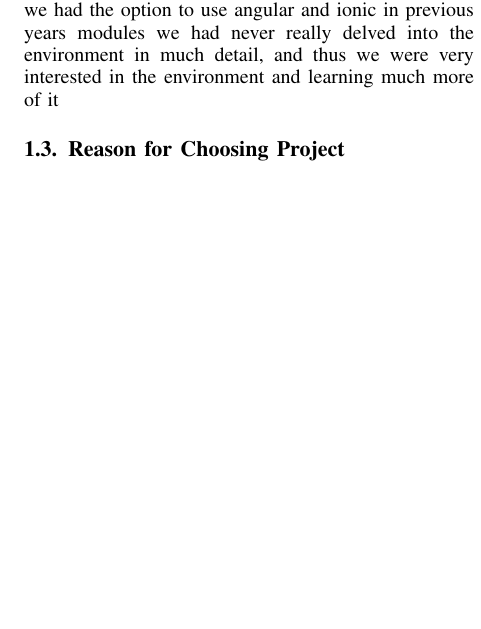
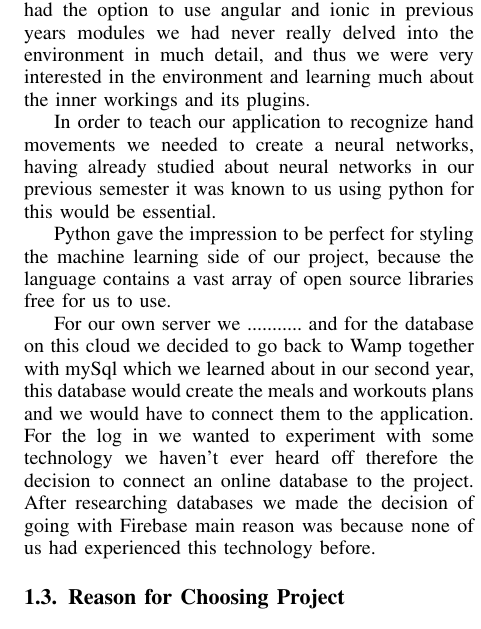
Before and after one commit to ArekMamala/FinalYearProject, a LaTeX paper (LaTeX/main.tex): part of one column of page 2 of 4, cut so that both start at the same text, the shorter picture padded with empty space. Compiled offline with pdfLaTeX.

Commit message:
introduction updated Latex

```diff
--- a/LaTeX/main.tex
+++ b/LaTeX/main.tex
@@ -60,7 +60,18 @@ At the beginning of 4Th and the last year in Software Development, we were given
 Our breakthrough had come few weeks into to college year, we had been practicing for a community event it had been a 5 kilometers run or walk, every time we'd exercise we would compare our results on mobile devices or fitbits, it was at that point we came across to the thought of connecting sports and technology and style an application in this current area.
 
 We knew that running was the foremost popular exercise which was technologized therefore it had been a path we didn't want to travel down. Finally after long discussions we decided to develop a boxing related project counting punches and coming back with results.
-We needed to find the right environment for this application, due to reasons such as the fact that we had the option to use angular and ionic in previous years modules we had never really delved into the environment in much detail, and thus we were very interested in the environment and learning much more of it
+
+We needed to find the right environment for this application, due to reasons such as the fact that we had the option to use angular and ionic in previous years modules we had never really delved into the environment in much detail, and thus we were very interested in the environment and learning much about the inner workings and its plugins.
+
+In order to teach our application to recognize hand movements we needed to create a neural networks, having already studied about neural networks in our previous semester it was known to us using python for this would be essential.
+
+Python gave the impression to be perfect for styling the machine learning side of
+our project, because the language contains a vast array of open source libraries
+free for us to use.
+
+For our own server we ........... and for the database on this cloud we decided to go back to Wamp together with mySql which we learned about in  our second year, this database would create the meals and workouts plans and we would have to connect them to the application.
+For the log in we wanted to experiment with some technology we haven't ever heard off therefore the decision to connect an online database to the project. After researching databases we made the decision of going with Firebase main reason was because none of us had experienced this technology before.
+
 
 \subsection{Reason for Choosing Project}
 The reasons that we decided to develop this application is because we find this idea very interesting. Sports is a topic that we are all involved in inside of college and out. We came up with this idea when we were at a boxing class when we couldn't decide who had more power. It’s a project that we feel will challenge us in developing it and get it working the way we have designed it.
@@ -86,7 +101,20 @@ The application on the phone is going to work with user control. The application
 
 \subsection{Scope}
 \subsection{Objectives}
+
+
 \subsection{Chapter Summaries}
+\subsubsection{Introduction}
+This chaper contains the context of the entire project what we set out to do our objectives for the future, the idea and where it came from technologies we plan to use and the location of different elements of our GiTHub Repository.
+
+\subsubsection{Research}
+This is a chapter where we show all the research that we had carried out on all the different parts of the project all the way from the beginning of boxing to technology we would use.
+\subsubsection{Methodology}
+This chapter describes the way the project was approached and managed. It also gives an outline of how the project was tested and the layout of the project development.
+\subsubsection{System Design}
+This Chapter gives an insight on how the entire design of system architecture how it all works in conjunction and diagrams are provided for the explanation of each individual element of the system.
+\subsubsection{Conclusion}
+The conclusion is a section in where we give a summary of our findings, end results and our experiences while creation development and deployment of this project.
 \subsection{GitHub Repository Summaries}
 
 
```
Also changed, not shown: LaTeX/main.tex (4 more changed lines).
